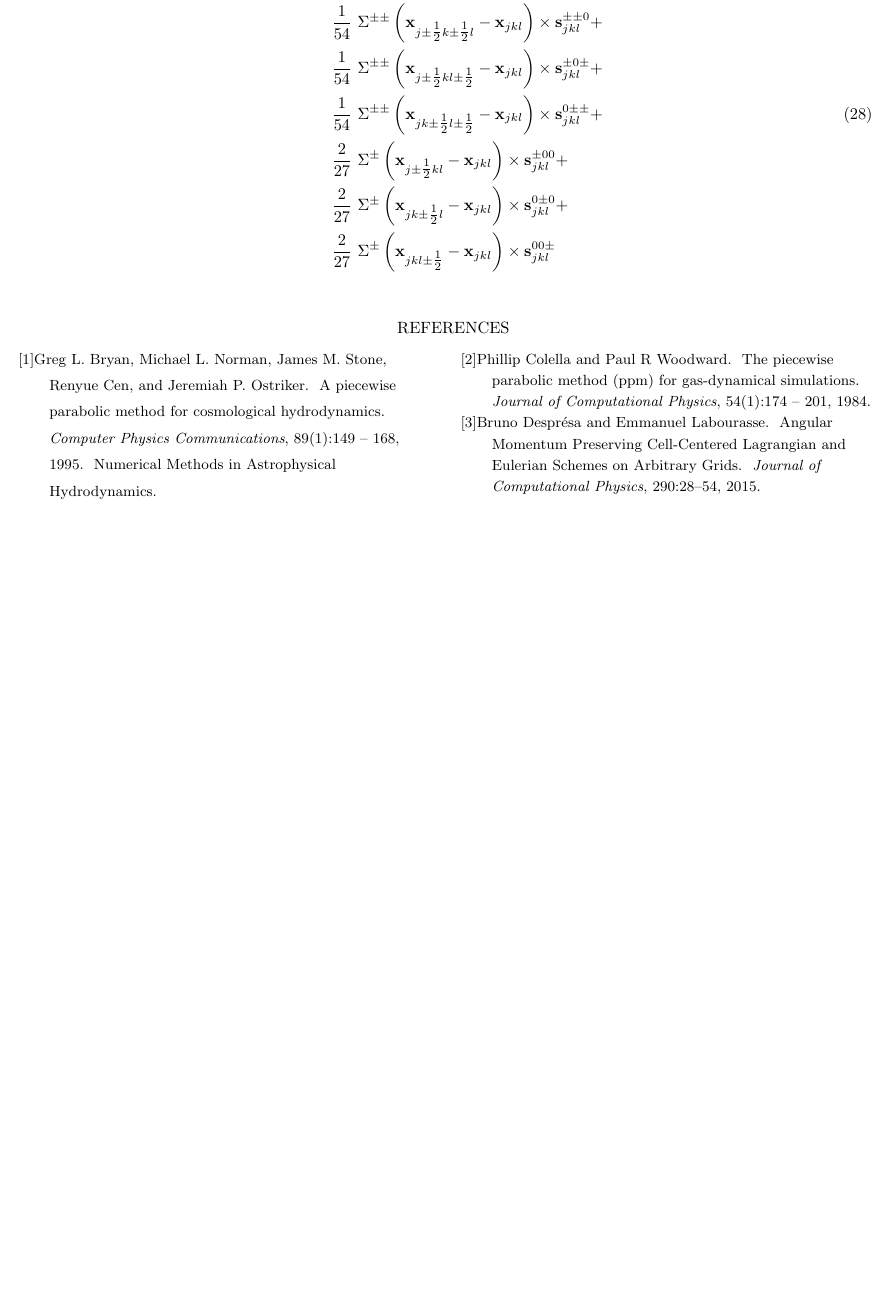
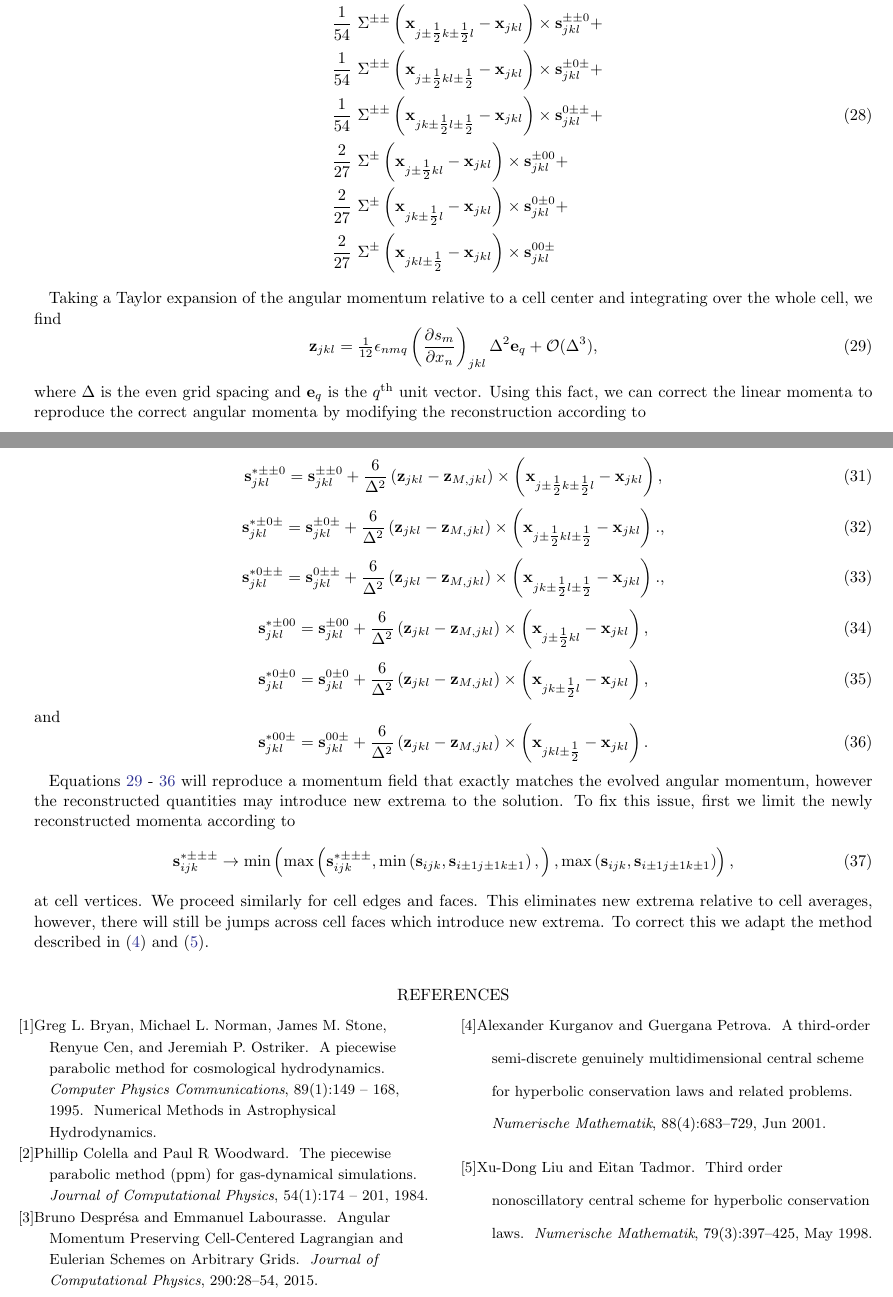
Before and after one commit to dmarce1/paper, a LaTeX paper (paper.tex): part of page 3 of 3 before the commit and two parts of pages 3 and 4 of 4 after it, the two joined at a grey line, cut so that both start at the same text, the shorter picture padded with empty space. Compiled offline with LaTeX, dvips and Ghostscript.

Commit message:
Working on angular momentum section

```diff
--- a/paper.tex
+++ b/paper.tex
@@ -246,9 +249,48 @@ Summing over all $\pm$ combinations using Simpson's rule, the measured angular m
 \end{split}
 \end{equation}
 
+Taking a Taylor expansion of the angular momentum relative to a cell center and integrating over the whole cell, we find
+\begin{equation}
+{\vect{z}}_{j k l} = \tfrac{1}{12} \epsilon_{n m q} \left(\frac{\partial s_{m}}{\partial x_n}\right)_{j k l} \Delta^2 \vect{e}_q + \vect{\mathcal{O}}(\Delta^3),
+\label{beg_cor}
+\end{equation}
+where $\Delta$ is the even grid spacing and $\vect{e}_q$ is the $q^\mathrm{th}$ unit vector. Using this fact, we can correct the linear momenta to reproduce the
+correct angular momenta by modifying the reconstruction according to
+\begin{equation}
+\vect{s}^{* \pm\pm\pm}_{j k l} = \vect{s}^{\pm\pm\pm}_{j k l} + \frac{6}{\Delta^2} \left(\vect{z}_{j k l} - \vect{z}_{M, j k l}\right) \times \left( \vect{x}_{j\pm\tfrac{1}{2} k\pm\tfrac{1}{2} l\pm\tfrac{1}{2}} - \vect{x}_{j k l} \right),
+\end{equation}
+\begin{equation}
+\vect{s}^{* \pm\pm 0}_{j k l} = \vect{s}^{\pm\pm 0}_{j k l} + \frac{6}{\Delta^2} \left(\vect{z}_{j k l} - \vect{z}_{M, j k l}\right) \times \left( \vect{x}_{j\pm\tfrac{1}{2} k\pm\tfrac{1}{2} l} - \vect{x}_{j k l} \right),
+\end{equation}
+\begin{equation}
+\vect{s}^{* \pm 0 \pm}_{j k l} = \vect{s}^{\pm 0 \pm}_{j k l} + \frac{6}{\Delta^2} \left(\vect{z}_{j k l} - \vect{z}_{M, j k l}\right) \times \left( \vect{x}_{j\pm\tfrac{1}{2} k l\pm\tfrac{1}{2}} - \vect{x}_{j k l} \right).,
+\end{equation}
+\begin{equation}
+\vect{s}^{* 0 \pm\pm}_{j k l} = \vect{s}^{ 0 \pm\pm}_{j k l} + \frac{6}{\Delta^2} \left(\vect{z}_{j k l} - \vect{z}_{M, j k l}\right) \times \left( \vect{x}_{j k\pm\tfrac{1}{2} l\pm\tfrac{1}{2}} - \vect{x}_{j k l} \right).,
+\end{equation}
+\begin{equation}
+\vect{s}^{* \pm 0 0}_{j k l} = \vect{s}^{\pm 0  0}_{j k l} + \frac{6}{\Delta^2} \left(\vect{z}_{j k l} - \vect{z}_{M, j k l}\right) \times \left( \vect{x}_{j\pm\tfrac{1}{2} k l} - \vect{x}_{j k l} \right),
+\end{equation}
+\begin{equation}
+\vect{s}^{* 0 \pm 0}_{j k l} = \vect{s}^{0\pm 0}_{j k l} + \frac{6}{\Delta^2} \left(\vect{z}_{j k l} - \vect{z}_{M, j k l}\right) \times \left( \vect{x}_{j k\pm\tfrac{1}{2} l} - \vect{x}_{j k l} \right),
+\end{equation}
+and
+\begin{equation}
+\vect{s}^{* 0 0 \pm }_{j k l} = \vect{s}^{0  0\pm }_{j k l} + \frac{6}{\Delta^2} \left(\vect{z}_{j k l} - \vect{z}_{M, j k l}\right) \times \left( \vect{x}_{j k l\pm\tfrac{1}{2}} - \vect{x}_{j k l} \right).
+\label{end_cor}
+\end{equation}
 
-
-
+Equations \ref{beg_cor} - \ref{end_cor} will reproduce a momentum field that exactly matches the evolved angular momentum, however the reconstructed quantities may introduce new extrema to the solution. To fix this issue, first we limit the newly reconstructed momenta according to
+\begin{equation}
+\vect{s}^{* \pm\pm\pm}_{i j k} \rightarrow
+\mathrm{min}\left(
+\mathrm{max}\left(
+\vect{s}^{* \pm\pm\pm}_{i j k},
+\mathrm{min}\left(\vect{s}_{i j k}, \vect{s}_{i\pm 1 j \pm 1 k\pm 1}\right),
+\right), \mathrm{max}\left(\vect{s}_{i j k}, \vect{s}_{i\pm 1 j \pm 1 k\pm 1}\right) \right),
+\end{equation}
+at cell vertices. We proceed similarly for cell edges and faces.
+This eliminates new extrema relative to cell averages, however, there will still be jumps across cell faces which introduce new extrema. To correct this we adapt the method described in \cite{Kurganov2001} and \cite{Liu1998}.
 \bibliographystyle{plain}
 \bibliography{references}
 
```
Also changed, not shown: references.bib (+39 -0 lines), paper.tex (3 more changed lines).
